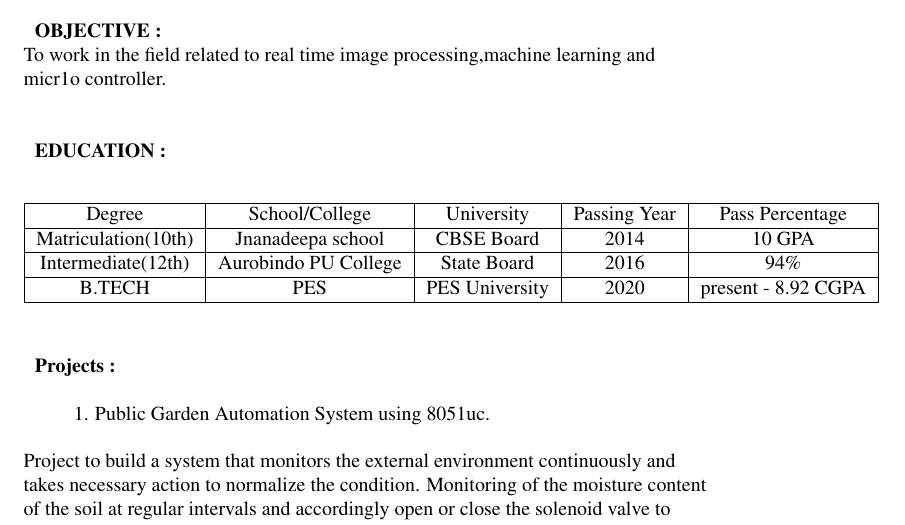
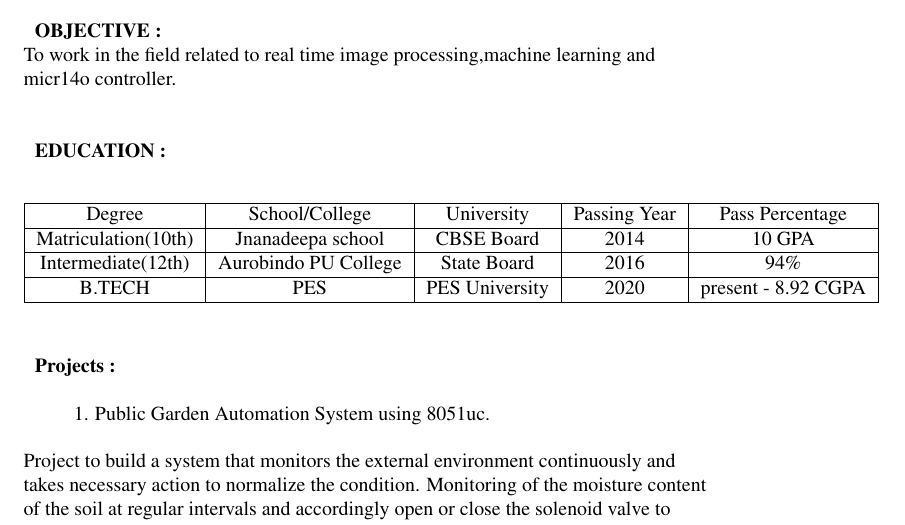
Before and after one commit to nischith23/Nischith_Resume, a LaTeX CV (Latex13/resume.tex): part of page 1 of 3, cut so that both start at the same text. Compiled offline with pdfLaTeX.

Commit message:
Declaration1

```diff
--- a/Latex13/resume.tex
+++ b/Latex13/resume.tex
@@ -18,7 +18,7 @@
 	\begin{flushleft}
 
 			\hspace{0.2cm}\textbf{OBJECTIVE : }\\
-		    	To work in the field related to real time image processing,machine learning  and micr1o controller.
+		    	To work in the field related to real time image processing,machine learning  and micr14o controller.
 
 
 			\hspace{1cm}\\
```
Also changed, not shown: Latex13/resume.pdf, 2 other files.
